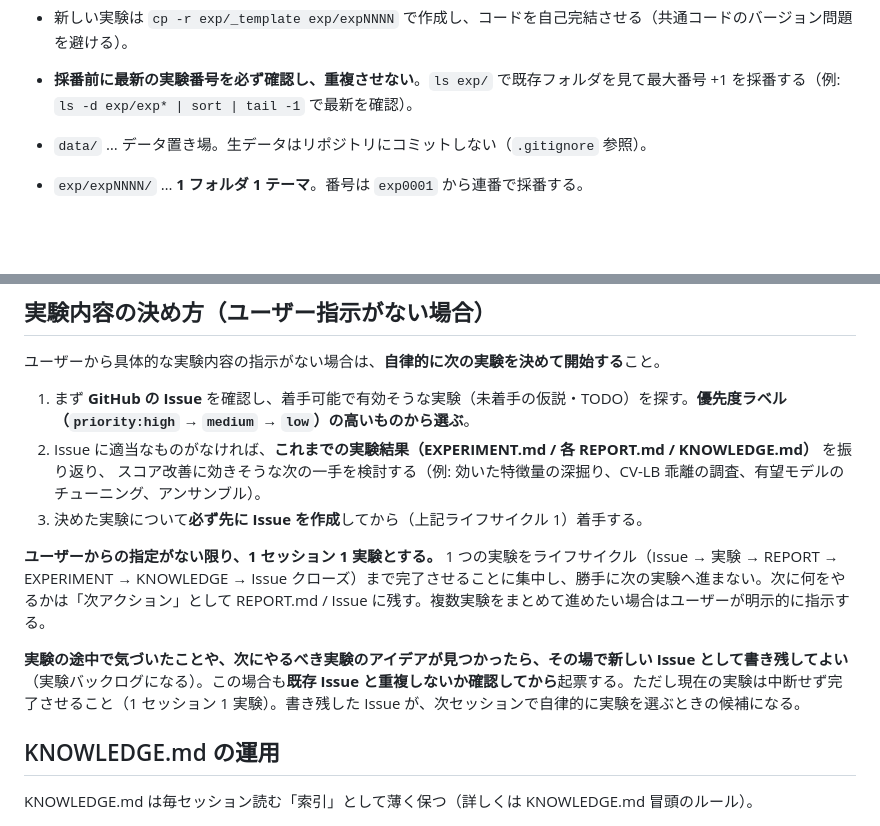
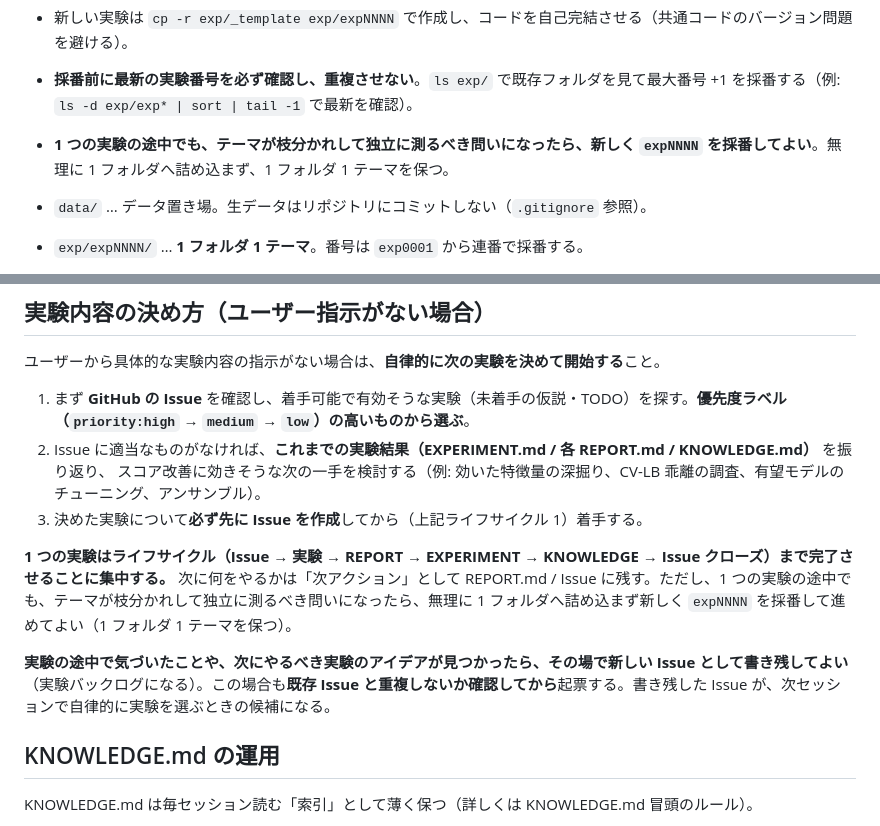
Before and after one commit to yuki-a4/ml-experiment-base, a Markdown page: CLAUDE.md, 2 parts joined by grey strips. GitHub-like rendering; blank space fills up the shorter version.

Commit message:
Allow spinning up a new expNNNN mid-experiment; drop 1-session-1-experiment rule
Co-Authored-By: Claude Opus 4.8 (1M context) <noreply@anthropic.com>

```diff
--- a/CLAUDE.md
+++ b/CLAUDE.md
@@ -71,6 +71,7 @@
 
 - 新しい実験は `cp -r exp/_template exp/expNNNN` で作成し、コードを自己完結させる（共通コードのバージョン問題を避ける）。
 - **採番前に最新の実験番号を必ず確認し、重複させない**。`ls exp/` で既存フォルダを見て最大番号 +1 を採番する（例: `ls -d exp/exp* | sort | tail -1` で最新を確認）。
+- **1 つの実験の途中でも、テーマが枝分かれして独立に測るべき問いになったら、新しく `expNNNN` を採番してよい**。無理に 1 フォルダへ詰め込まず、1 フォルダ 1 テーマを保つ。
 
 - `data/` … データ置き場。生データはリポジトリにコミットしない（`.gitignore` 参照）。
 - `exp/expNNNN/` … **1 フォルダ 1 テーマ**。番号は `exp0001` から連番で採番する。
@@ -115,9 +116,9 @@
    スコア改善に効きそうな次の一手を検討する（例: 効いた特徴量の深掘り、CV-LB 乖離の調査、有望モデルのチューニング、アンサンブル）。
 3. 決めた実験について**必ず先に Issue を作成**してから（上記ライフサイクル 1）着手する。
 
-**ユーザーからの指定がない限り、1 セッション 1 実験とする。** 1 つの実験をライフサイクル（Issue → 実験 → REPORT → EXPERIMENT → KNOWLEDGE → Issue クローズ）まで完了させることに集中し、勝手に次の実験へ進まない。次に何をやるかは「次アクション」として REPORT.md / Issue に残す。複数実験をまとめて進めたい場合はユーザーが明示的に指示する。
+**1 つの実験はライフサイクル（Issue → 実験 → REPORT → EXPERIMENT → KNOWLEDGE → Issue クローズ）まで完了させることに集中する。** 次に何をやるかは「次アクション」として REPORT.md / Issue に残す。ただし、1 つの実験の途中でも、テーマが枝分かれして独立に測るべき問いになったら、無理に 1 フォルダへ詰め込まず新しく `expNNNN` を採番して進めてよい（1 フォルダ 1 テーマを保つ）。
 
-**実験の途中で気づいたことや、次にやるべき実験のアイデアが見つかったら、その場で新しい Issue として書き残してよい**（実験バックログになる）。この場合も**既存 Issue と重複しないか確認してから**起票する。ただし現在の実験は中断せず完了させること（1 セッション 1 実験）。書き残した Issue が、次セッションで自律的に実験を選ぶときの候補になる。
+**実験の途中で気づいたことや、次にやるべき実験のアイデアが見つかったら、その場で新しい Issue として書き残してよい**（実験バックログになる）。この場合も**既存 Issue と重複しないか確認してから**起票する。書き残した Issue が、次セッションで自律的に実験を選ぶときの候補になる。
 
 ## KNOWLEDGE.md の運用
 
```
